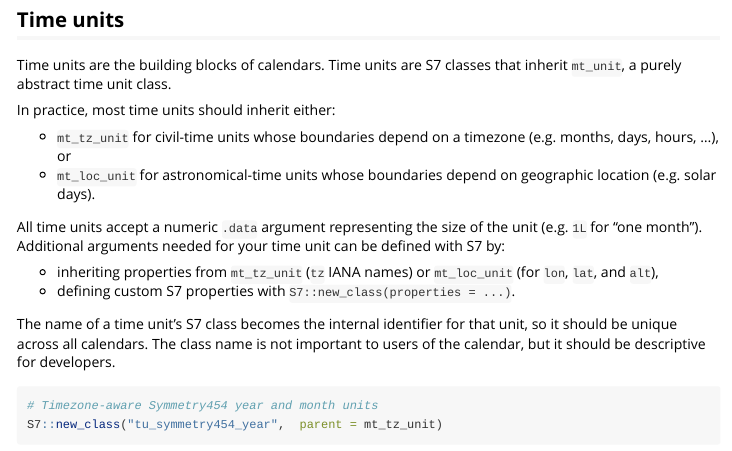
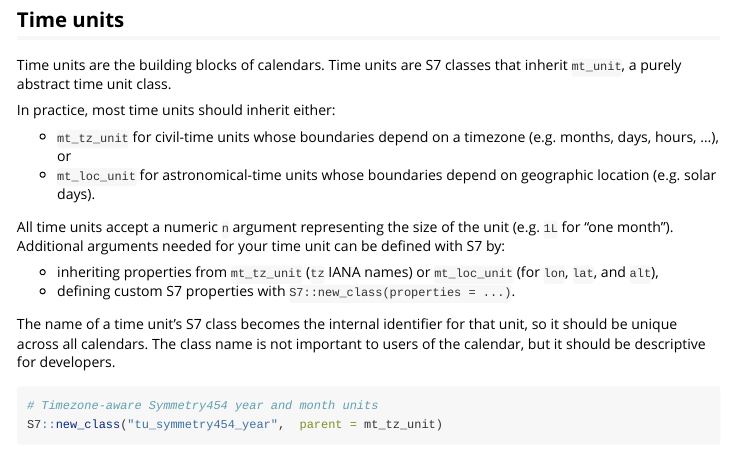
Before and after one commit to mitchelloharawild/mixtime, an R Markdown document (vignettes/extending-mixtime.Rmd): the page in a window 1100 px wide, from 670 px down. Rendered offline with R 4.5, knitr and Pandoc, with nearby package versions; some code elsewhere in the file could not run offline; long lines of code are wrapped.

Commit message:
Fix incorrect parameter names in docs

```diff
--- a/vignettes/extending-mixtime.Rmd
+++ b/vignettes/extending-mixtime.Rmd
@@ -50,7 +50,7 @@ In practice, most time units should inherit either:
 * `mt_tz_unit` for civil-time units whose boundaries depend on a timezone (e.g. months, days, hours, ...), or
 * `mt_loc_unit` for astronomical-time units whose boundaries depend on geographic location (e.g. solar days).
 
-All time units accept a numeric `.data` argument representing the size of the unit (e.g. `1L` for "one month"). Additional arguments needed for your time unit can be defined with S7 by:
+All time units accept a numeric `n` argument representing the size of the unit (e.g. `1L` for "one month"). Additional arguments needed for your time unit can be defined with S7 by:
 
 * inheriting properties from `mt_tz_unit` (`tz` IANA names) or `mt_loc_unit` (for `lon`, `lat`, and `alt`),
 * defining custom S7 properties with `S7::new_class(properties = ...)`.
```
Also changed, not shown: R/linear_time.R (+1 -1 lines), 1 other file.
